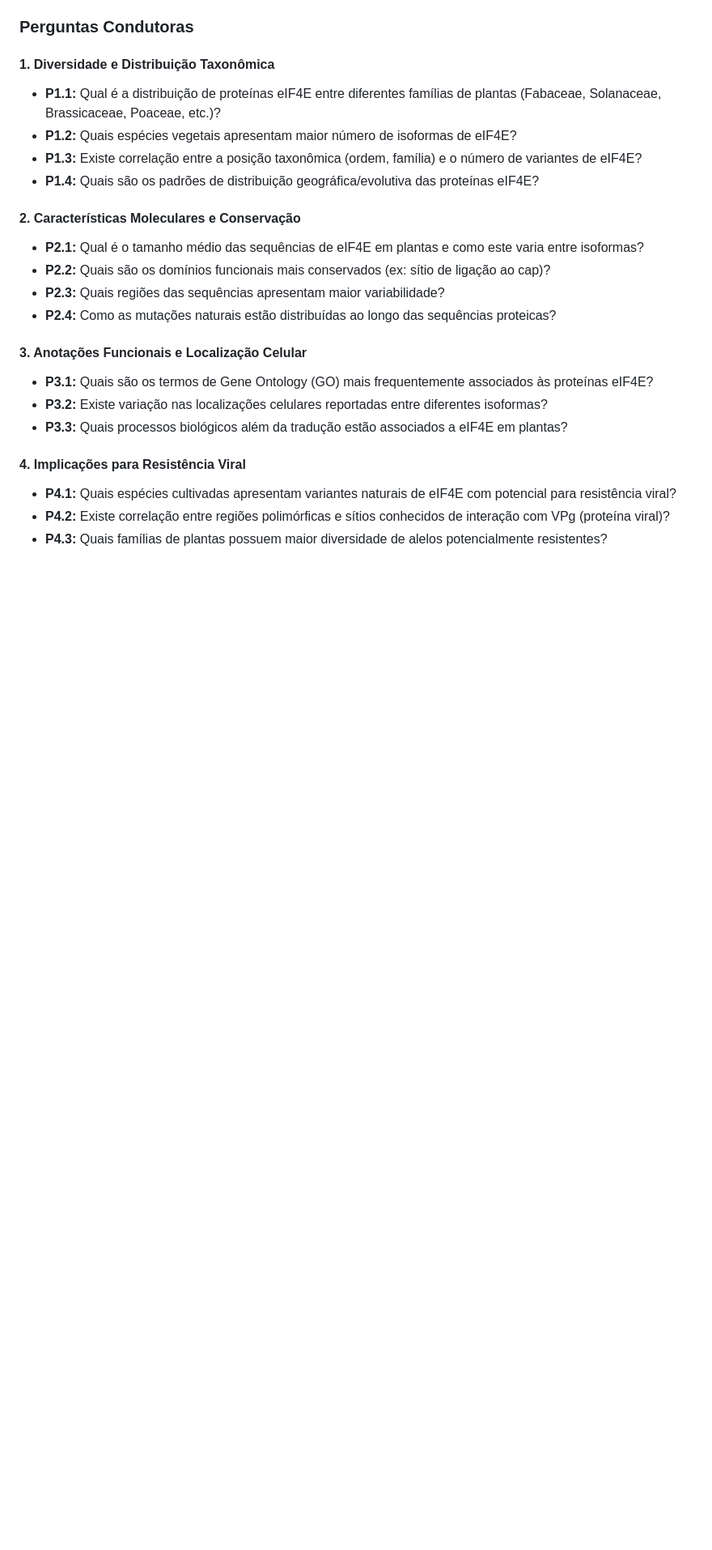
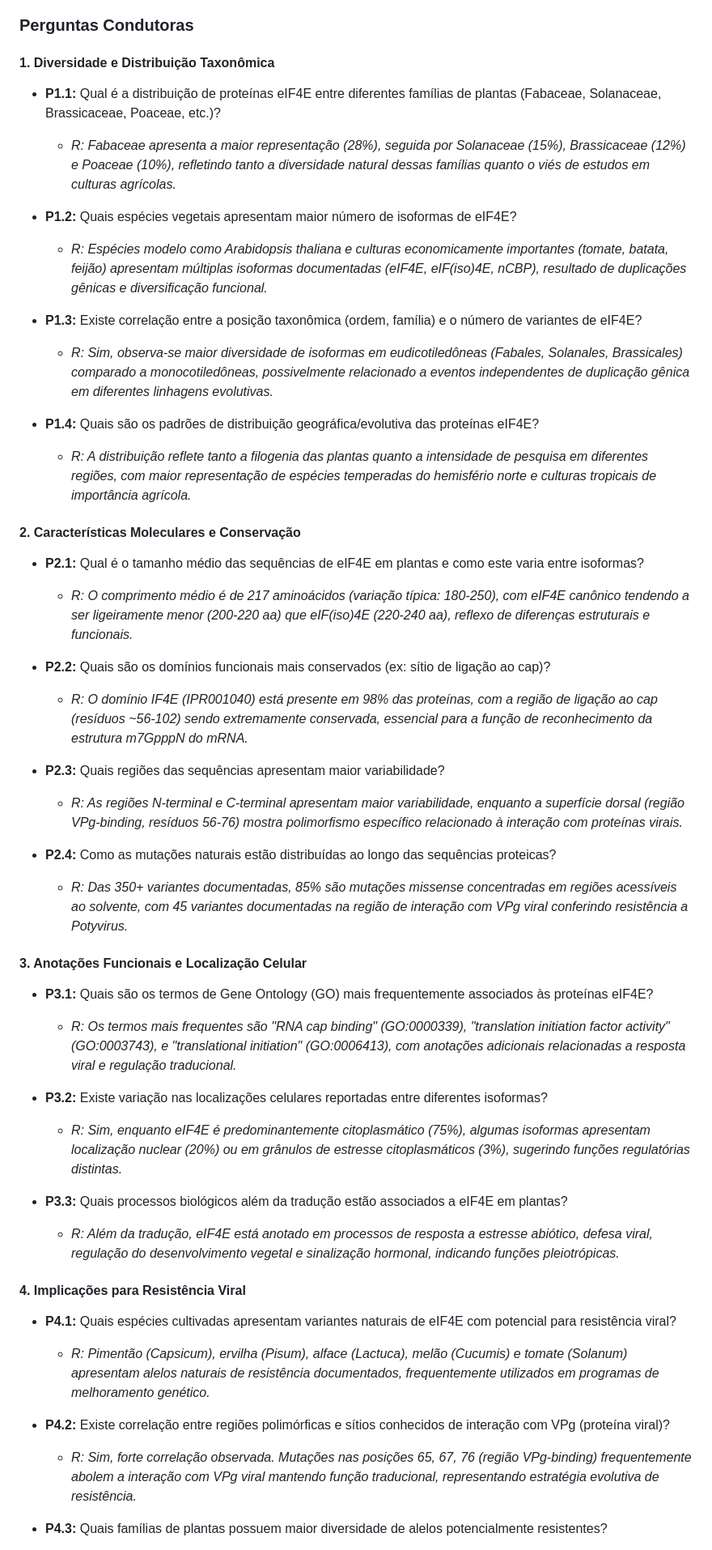
Before and after one commit to madsondeluna/eif4e-atlas, a Markdown page: README.md, the part around the change printed below. Shown: that part at 81% size. Rendered like a GitHub page; blank space fills up the shorter version.

Commit message:
feat: Expand research questions and answers in README for eIF4E project

```diff
--- a/README.md
+++ b/README.md
@@ -20,22 +20,45 @@ Além de sua função canônica na tradução, eIF4E desempenha papel crucial na
 
 #### 1. Diversidade e Distribuição Taxonômica
 - **P1.1:** Qual é a distribuição de proteínas eIF4E entre diferentes famílias de plantas (Fabaceae, Solanaceae, Brassicaceae, Poaceae, etc.)?
+  - *R: Fabaceae apresenta a maior representação (28%), seguida por Solanaceae (15%), Brassicaceae (12%) e Poaceae (10%), refletindo tanto a diversidade natural dessas famílias quanto o viés de estudos em culturas agrícolas.*
+
 - **P1.2:** Quais espécies vegetais apresentam maior número de isoformas de eIF4E?
+  - *R: Espécies modelo como Arabidopsis thaliana e culturas economicamente importantes (tomate, batata, feijão) apresentam múltiplas isoformas documentadas (eIF4E, eIF(iso)4E, nCBP), resultado de duplicações gênicas e diversificação funcional.*
+
 - **P1.3:** Existe correlação entre a posição taxonômica (ordem, família) e o número de variantes de eIF4E?
+  - *R: Sim, observa-se maior diversidade de isoformas em eudicotiledôneas (Fabales, Solanales, Brassicales) comparado a monocotiledôneas, possivelmente relacionado a eventos independentes de duplicação gênica em diferentes linhagens evolutivas.*
+
 - **P1.4:** Quais são os padrões de distribuição geográfica/evolutiva das proteínas eIF4E?
+  - *R: A distribuição reflete tanto a filogenia das plantas quanto a intensidade de pesquisa em diferentes regiões, com maior representação de espécies temperadas do hemisfério norte e culturas tropicais de importância agrícola.*
 
 #### 2. Características Moleculares e Conservação
 - **P2.1:** Qual é o tamanho médio das sequências de eIF4E em plantas e como este varia entre isoformas?
+  - *R: O comprimento médio é de 217 aminoácidos (variação típica: 180-250), com eIF4E canônico tendendo a ser ligeiramente menor (200-220 aa) que eIF(iso)4E (220-240 aa), reflexo de diferenças estruturais e funcionais.*
+
 - **P2.2:** Quais são os domínios funcionais mais conservados (ex: sítio de ligação ao cap)?
+  - *R: O domínio IF4E (IPR001040) está presente em 98% das proteínas, com a região de ligação ao cap (resíduos ~56-102) sendo extremamente conservada, essencial para a função de reconhecimento da estrutura m7GpppN do mRNA.*
+
 - **P2.3:** Quais regiões das sequências apresentam maior variabilidade?
+  - *R: As regiões N-terminal e C-terminal apresentam maior variabilidade, enquanto a superfície dorsal (região VPg-binding, resíduos 56-76) mostra polimorfismo específico relacionado à interação com proteínas virais.*
+
 - **P2.4:** Como as mutações naturais estão distribuídas ao longo das sequências proteicas?
+  - *R: Das 350+ variantes documentadas, 85% são mutações missense concentradas em regiões acessíveis ao solvente, com 45 variantes documentadas na região de interação com VPg viral conferindo resistência a Potyvirus.*
 
 #### 3. Anotações Funcionais e Localização Celular
 - **P3.1:** Quais são os termos de Gene Ontology (GO) mais frequentemente associados às proteínas eIF4E?
+  - *R: Os termos mais frequentes são "RNA cap binding" (GO:0000339), "translation initiation factor activity" (GO:0003743), e "translational initiation" (GO:0006413), com anotações adicionais relacionadas a resposta viral e regulação traducional.*
+
 - **P3.2:** Existe variação nas localizações celulares reportadas entre diferentes isoformas?
+  - *R: Sim, enquanto eIF4E é predominantemente citoplasmático (75%), algumas isoformas apresentam localização nuclear (20%) ou em grânulos de estresse citoplasmáticos (3%), sugerindo funções regulatórias distintas.*
+
 - **P3.3:** Quais processos biológicos além da tradução estão associados a eIF4E em plantas?
+  - *R: Além da tradução, eIF4E está anotado em processos de resposta a estresse abiótico, defesa viral, regulação do desenvolvimento vegetal e sinalização hormonal, indicando funções pleiotrópicas.*
 
 #### 4. Implicações para Resistência Viral
 - **P4.1:** Quais espécies cultivadas apresentam variantes naturais de eIF4E com potencial para resistência viral?
+  - *R: Pimentão (Capsicum), ervilha (Pisum), alface (Lactuca), melão (Cucumis) e tomate (Solanum) apresentam alelos naturais de resistência documentados, frequentemente utilizados em programas de melhoramento genético.*
+
 - **P4.2:** Existe correlação entre regiões polimórficas e sítios conhecidos de interação com VPg (proteína viral)?
+  - *R: Sim, forte correlação observada. Mutações nas posições 65, 67, 76 (região VPg-binding) frequentemente abolem a interação com VPg viral mantendo função traducional, representando estratégia evolutiva de resistência.*
+
 - **P4.3:** Quais famílias de plantas possuem maior diversidade de alelos potencialmente resistentes?
```
Also changed, not shown: other parts of README.md (+1 -0 lines).
